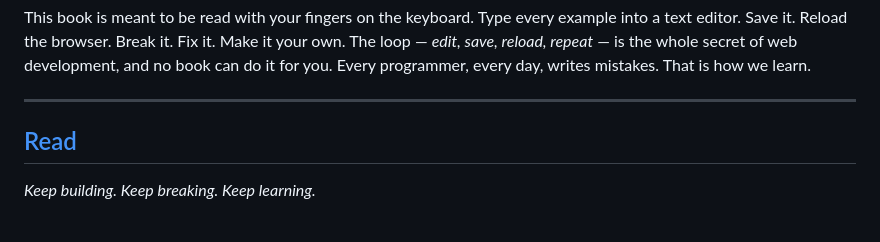
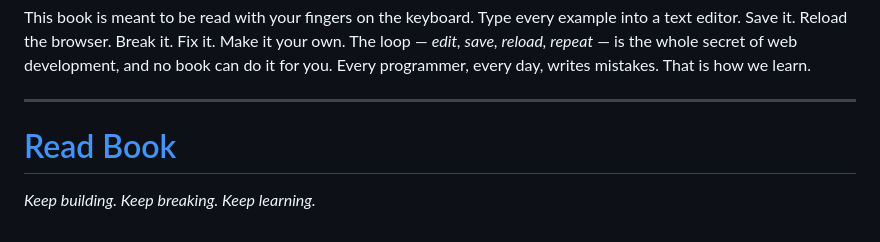
Before and after one commit to agunechemba/HCJ, a Markdown page: 2027-06-28-HCJ.md, the part around the change. Drawn GitHub-style.

Commit message:
Update heading for book link in HCJ.md

```diff
--- a/2027-06-28-HCJ.md
+++ b/2027-06-28-HCJ.md
@@ -65,6 +65,6 @@ This book is meant to be read with your fingers on the keyboard. Type every exam
 
 ---
 
-## [Read](https://agunechemba.name.ng/HCJ/)
+# [Read Book](https://agunechemba.name.ng/HCJ/)
 
 *Keep building. Keep breaking. Keep learning.*
```
